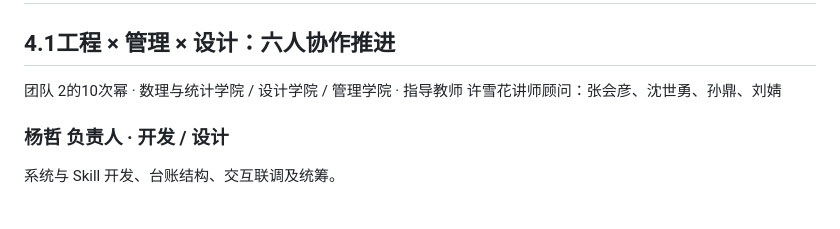
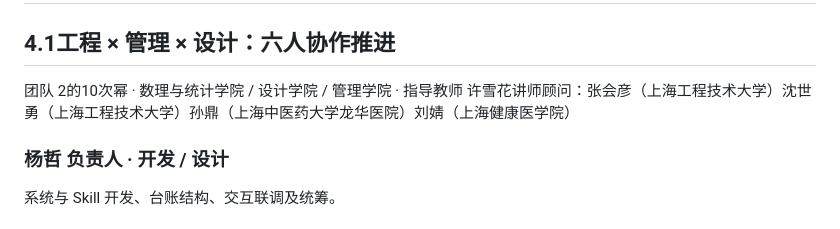
Before and after one commit to yangzhe0/project_NutriTrace, a Markdown page: docs/proposal.md, the part around the change. GitHub-like rendering.

```diff
--- a/docs/proposal.md
+++ b/docs/proposal.md
@@ -152,7 +152,7 @@ Food4Me 随机试验显示，基于个人信息的营养反馈有助于改善部
 
 ## 4.1工程 × 管理 × 设计：六人协作推进
 
-团队 2的10次幂 · 数理与统计学院 / 设计学院 / 管理学院 · 指导教师 许雪花讲师顾问：张会彦、沈世勇、孙鼎、刘婧
+团队 2的10次幂 · 数理与统计学院 / 设计学院 / 管理学院 · 指导教师 许雪花讲师顾问：张会彦（上海工程技术大学）沈世勇（上海工程技术大学）孙鼎（上海中医药大学龙华医院）刘婧（上海健康医学院）
 
 ### 杨哲 负责人 · 开发 / 设计
 
```
Also changed, not shown: README.md (+1 -1 lines), assets/proposal-overview.jpg, 13 other files.
